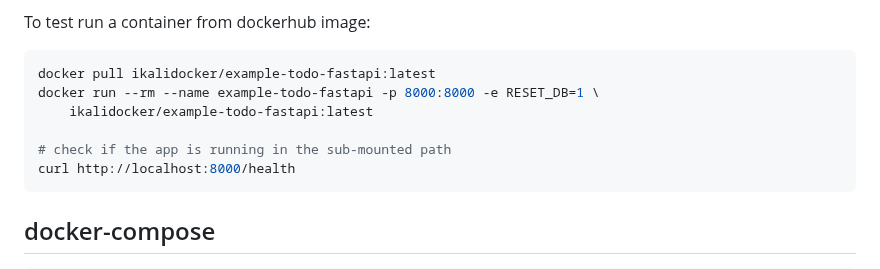
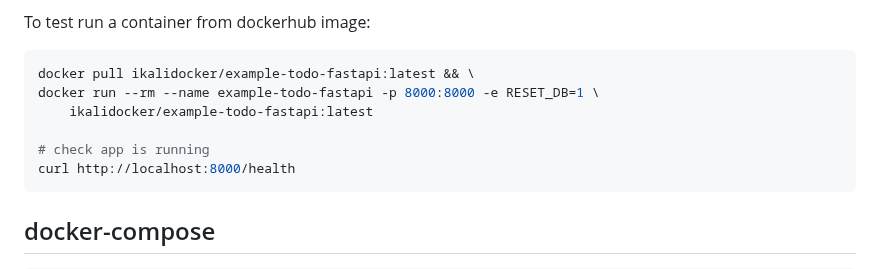
Before and after one commit to binlecode/example-todo-fastapi, a Markdown page: README.md, the part around the change. Drawn GitHub-style.

````diff
--- a/README.md
+++ b/README.md
@@ -121,11 +121,11 @@ cluster will automatically pull the correct image for the platform it runs on.
 To test run a container from dockerhub image:
 
 ```sh
-docker pull ikalidocker/example-todo-fastapi:latest
+docker pull ikalidocker/example-todo-fastapi:latest && \
 docker run --rm --name example-todo-fastapi -p 8000:8000 -e RESET_DB=1 \
     ikalidocker/example-todo-fastapi:latest
 
-# check if the app is running in the sub-mounted path
+# check app is running
 curl http://localhost:8000/health
 ```
 
````
